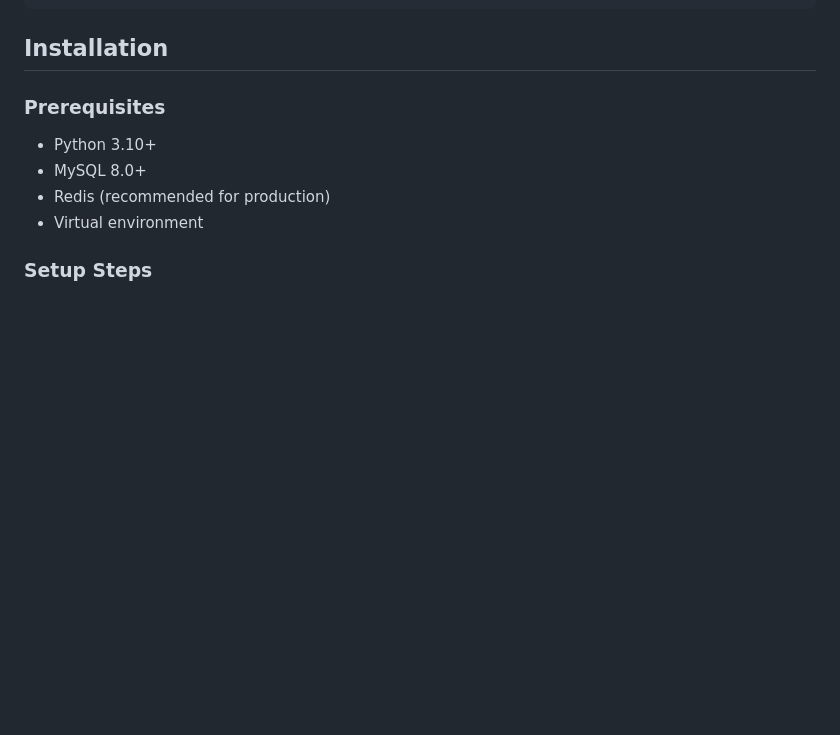
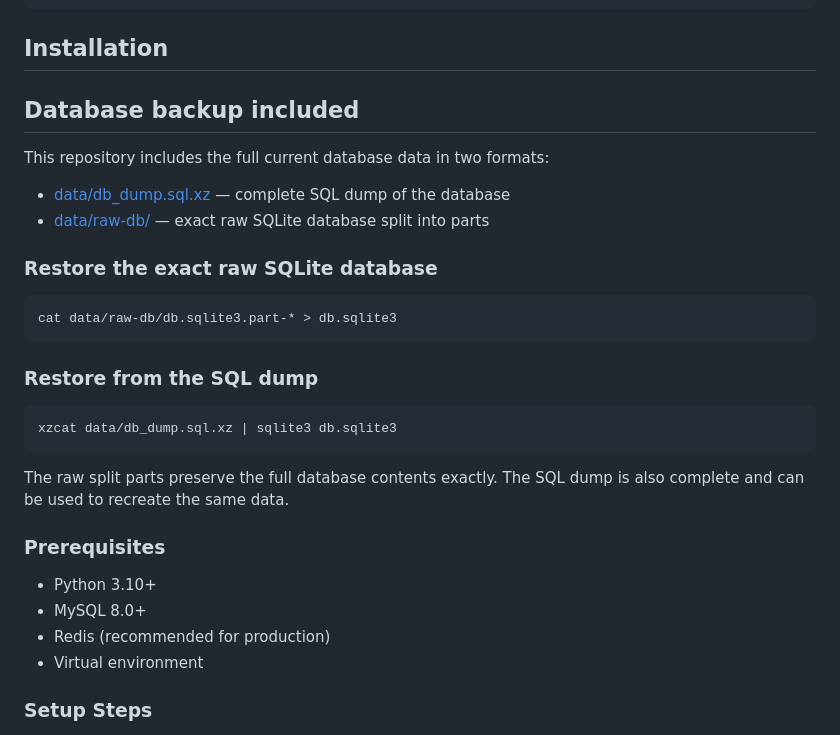
Before and after one commit to ssomeshetty/main_server, a Markdown page: politicians_tracker/README.md, the part around the change. Rendered like a GitHub page; blank space fills up the shorter version.

Commit message:
Document database restore steps

````diff
--- a/politicians_tracker/README.md
+++ b/politicians_tracker/README.md
@@ -46,6 +46,27 @@ politicians_tracker/
 ```
 
 ## Installation
+
+## Database backup included
+
+This repository includes the full current database data in two formats:
+
+- [data/db_dump.sql.xz](../data/db_dump.sql.xz) — complete SQL dump of the database
+- [data/raw-db/](../data/raw-db/) — exact raw SQLite database split into parts
+
+### Restore the exact raw SQLite database
+
+```bash
+cat data/raw-db/db.sqlite3.part-* > db.sqlite3
+```
+
+### Restore from the SQL dump
+
+```bash
+xzcat data/db_dump.sql.xz | sqlite3 db.sqlite3
+```
+
+The raw split parts preserve the full database contents exactly. The SQL dump is also complete and can be used to recreate the same data.
 
 ### Prerequisites
 
````
